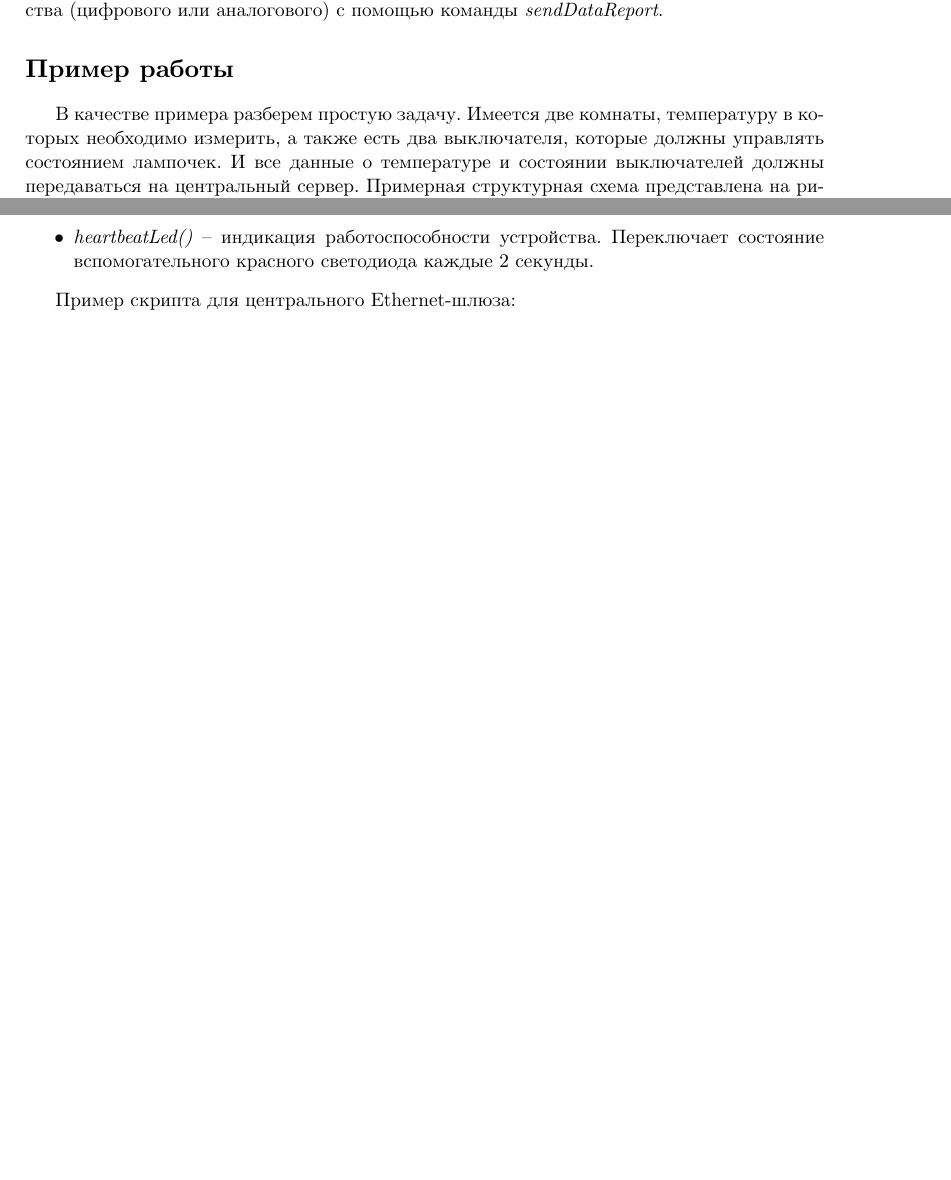
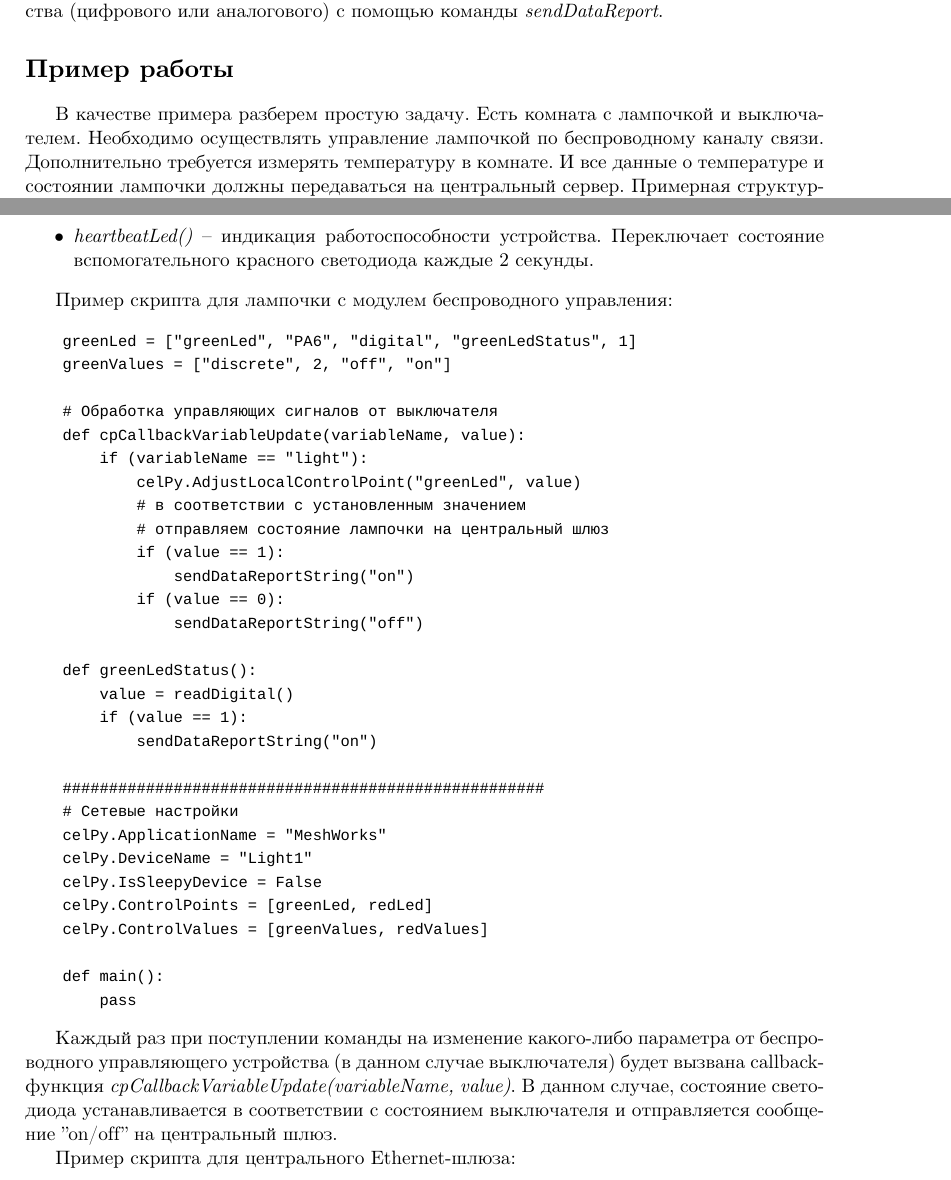
Before and after one commit to vpetrigo/cel-articles, a LaTeX document (MeshWorks/mw-introduction.tex): two parts of pages 5 and 7 of 9, joined at a grey line, cut so that both start at the same text, the shorter picture padded with empty space. Compiled offline with XeLaTeX.

Commit message:
Change example part to the Light-Switch demo

```diff
--- a/MeshWorks/mw-introduction.tex
+++ b/MeshWorks/mw-introduction.tex
@@ -251,10 +251,11 @@ callback-функциях можно отправлять информацию
 устройства (цифрового или аналогового) с помощью команды \emph{sendDataReport}.
 
 \section*{Пример работы}
-В качестве примера разберем простую задачу. Имеется две комнаты, температуру в которых
-необходимо измерить, а также есть два выключателя, которые должны управлять состоянием
-лампочек. И все данные о температуре и состоянии выключателей должны передаваться на
-центральный сервер. Примерная структурная схема представлена на рисунке 6.
+В качестве примера разберем простую задачу. Есть комната с лампочкой и выключателем.
+Необходимо осуществлять управление лампочкой по беспроводному каналу связи. Дополнительно
+требуется измерять температуру в комнате. И все данные о температуре и состоянии лампочки
+должны передаваться на центральный сервер. Примерная структурная схема представлена
+на рисунке 6.
 \begin{figure}[h!]
     \centering
     \includegraphics[scale=0.5]{cel-structure.png}
@@ -356,27 +357,78 @@ Si7013 с I2C-интерфейсом.
     состояние вспомогательного красного светодиода каждые 2 секунды.
 \end{itemize}
 
+Пример скрипта для лампочки с модулем беспроводного управления:
+\begin{minted}
+    # Светодиод на выводе PA6
+    greenLed = ["greenLed", "PA6", "digital", "greenLedStatus", 1]
+    greenValues = ["discrete", 2, "off", "on"]
+
+    # Обработка управляющих сигналов от выключателя
+    def cpCallbackVariableUpdate(variableName, value):
+        if (variableName == "light"):
+            celPy.AdjustLocalControlPoint("greenLed", value)
+            # в соответствии с установленным значением
+            # отправляем состояние лампочки на центральный шлюз
+            if (value == 1):
+                sendDataReportString("on")
+            if (value == 0):
+                sendDataReportString("off")
+
+    def greenLedStatus():
+        value = readDigital()
+        if (value == 1):
+            sendDataReportString("on")
+
+    ####################################################
+    # Сетевые настройки
+    celPy.ApplicationName = "MeshWorks"
+    celPy.DeviceName = "Light1"
+    celPy.IsSleepyDevice = False
+    celPy.ControlPoints = [greenLed, redLed]
+    celPy.ControlValues = [greenValues, redValues]
+
+    def main():
+        pass
+\end{minted}
+
+Каждый раз при поступлении команды на изменение какого-либо параметра от беспроводного
+управляющего устройства (в данном случае выключателя) будет вызвана callback-функция
+\emph{cpCallbackVariableUpdate(variableName, value)}. В данном случае, состояние светодиода
+устанавливается в соответствии с состоянием выключателя и отправляется сообщение
+"on/off" на центральный шлюз.
+
+
 Пример скрипта для центрального Ethernet-шлюза:
 \begin{minted}[fontsize=\footnotesize]{python}
+    # green LED is on GPIO PA6
+    greenLed = ["greenLed", "PA6", "digital", "grLedF", 1]
+    greenValues = ["discrete", 2, "off", "on"]
+
+    # red LED is on GPIO PA7
+    redLed = ["redLed", "PA7", "digital", "rdLedF", 1]
+    redValues = ["discrete", 2, "off", "on"]
+
+    # button is on GPIO PA3
+    buttonPoint = ["button", "PA3", "digital", "buttonF", 1]
+    buttonValues = ["discrete", 2, "up", "down"]
+
     # Конфигурация шлюза
     celPy.ApplicationName = "MeshWorks"
     celPy.DeviceName = "Gateway"
     celPy.IsSleepyDevice = False
+    celPy.DataCollectionPoints = [buttonPoint]
+    celPy.DataCollectionValues = [buttonValues]
+    celPy.ControlPoints = [greenLed, redLed]
+    celPy.ControlValues = [greenValues, redValues]
 
     # Обработка сообщений от других сетевых устройств
     def cpCallbackDataPointMessageReceived(deviceName, datapointName, discreteValueString, rangeValue):
-    if (deviceName == "Sensor 1"):
-        if (datapointName == "button"):
+        if (deviceName == "Light1"):
             udpPayload = deviceName
-            udpPayload = (udpPayload + ": button=")
-            udpPayload = (udpPayload + rangeValue)
+            udpPayload = (udpPayload + ": ")
+            udpPayload = (udpPayload + discreteValueString)
             udp.send("192.168.22.225", 5555, udpPayload)
-        if (datapointName == "tempSensor"):
-            udpPayload = deviceName
-            udpPayload = (udpPayload + ": temp=")
-            udpPayload = (udpPayload + rangeValue)
-            udp.send("192.168.22.225", 5555, udpPayload)
-    if (deviceName == "Sensor 2"):
+        if (deviceName == "Switch1"):
             if (datapointName == "button"):
                 udpPayload = deviceName
                 udpPayload = (udpPayload + ": button=")
```
Also changed, not shown: MeshWorks/mw-introduction.tex (19 more changed lines). Lines whose indentation alone changed are shown as unchanged.
